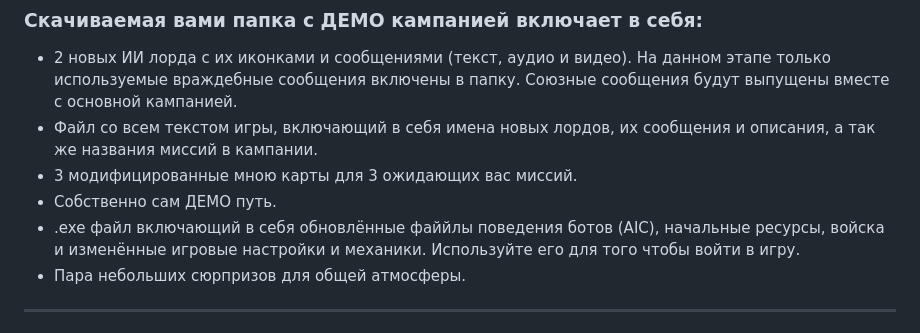
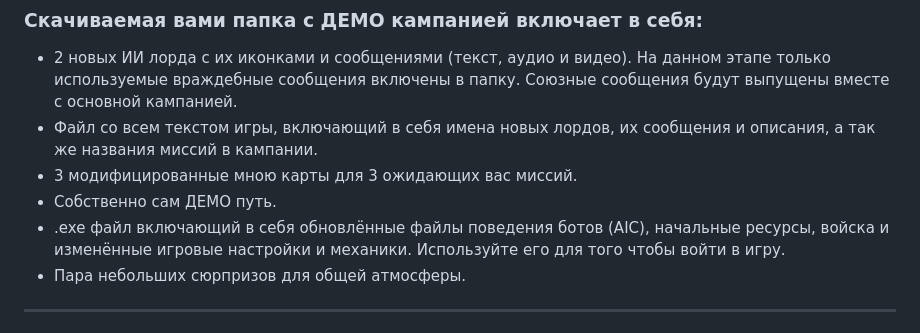
Before and after one commit to crusadergoodwins/goodwins-demo-trail, a Markdown page: README.md, the part around the change. Drawn GitHub-style.

```diff
--- a/README.md
+++ b/README.md
@@ -44,7 +44,7 @@
 - Файл со всем текстом игры, включающий в себя имена новых лордов, их сообщения и описания, а так же названия миссий в кампании.
 - 3 модифицированные мною карты для 3 ожидающих вас миссий.
 - Собственно сам ДЕМО путь.
-- .exe файл включающий в себя обновлённые файйлы поведения ботов (AIC), начальные ресурсы, войска и изменённые игровые настройки и механики. Используйте его для того чтобы войти в игру.
+- .exe файл включающий в себя обновлённые файлы поведения ботов (AIC), начальные ресурсы, войска и изменённые игровые настройки и механики. Используйте его для того чтобы войти в игру.
 - Пара небольших сюрпризов для общей атмосферы.
 
 --------------------------------------------------------------------------------------------------------------------------------------------------------------------------------------------------------------------------
```
